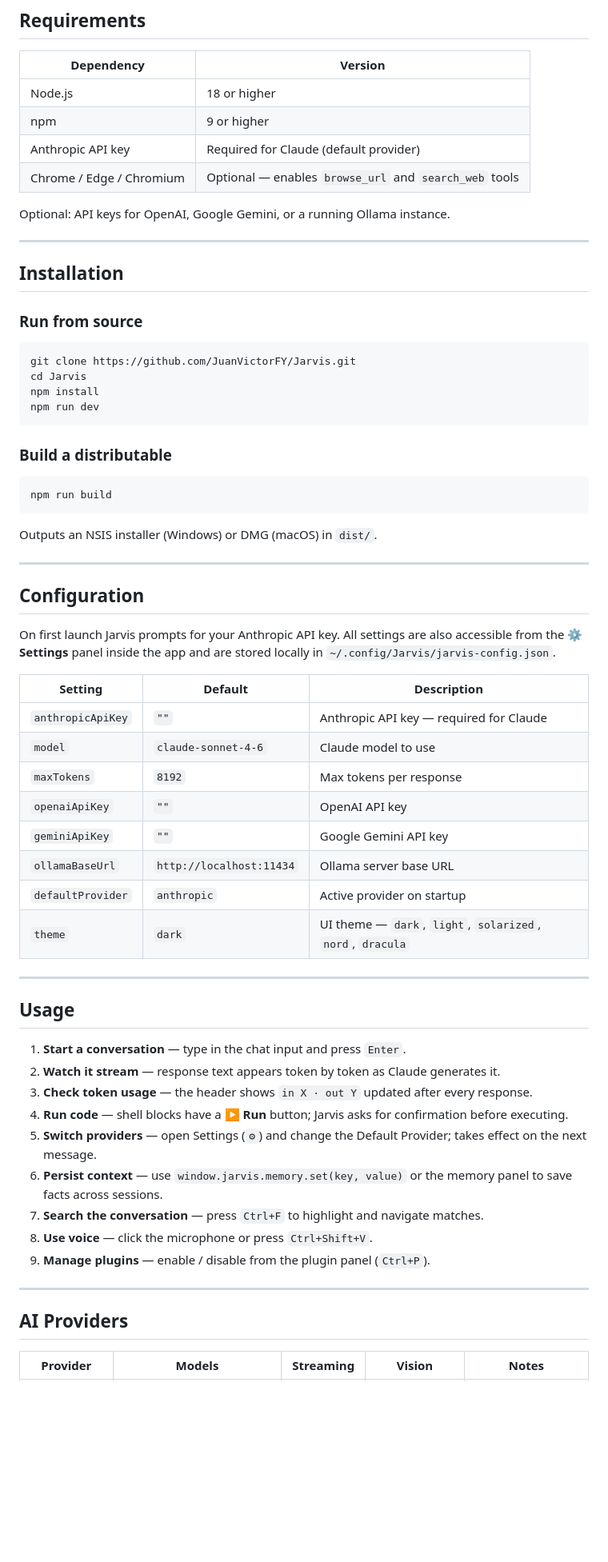
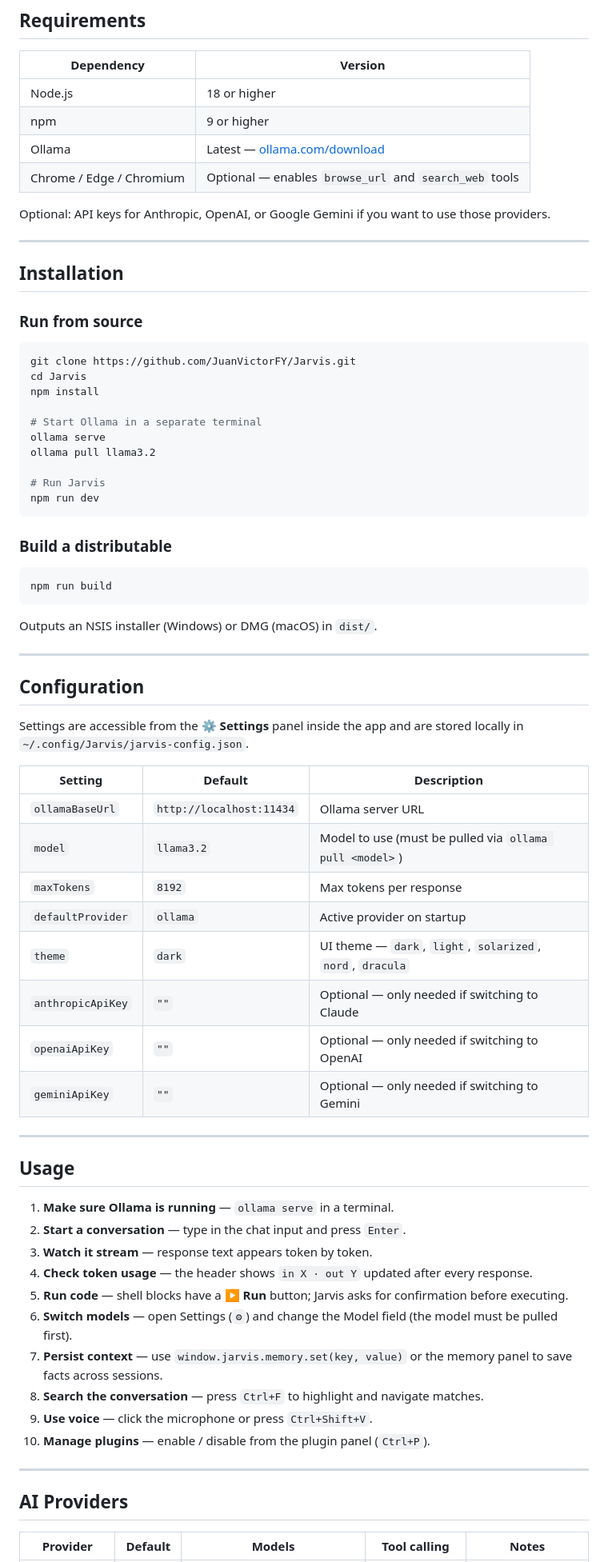
Before and after one commit to JuanVictorFY/Jarvis, a Markdown page: README.md, the part around one of its changes. Shown at 80% size. GitHub-like rendering; blank space fills up the shorter version.

````diff
--- a/README.md
+++ b/README.md
@@ -271,10 +312,10 @@ Renderer                              Main Process
 |---|---|
 | Node.js | 18 or higher |
 | npm | 9 or higher |
-| Anthropic API key | Required for Claude (default provider) |
+| Ollama | Latest — [ollama.com/download](https://ollama.com/download) |
 | Chrome / Edge / Chromium | Optional — enables `browse_url` and `search_web` tools |
 
-Optional: API keys for OpenAI, Google Gemini, or a running Ollama instance.
+Optional: API keys for Anthropic, OpenAI, or Google Gemini if you want to use those providers.
 
 ---
 
@@ -286,6 +327,12 @@ Optional: API keys for OpenAI, Google Gemini, or a running Ollama instance.
 git clone https://github.com/JuanVictorFY/Jarvis.git
 cd Jarvis
 npm install
+
+# Start Ollama in a separate terminal
+ollama serve
+ollama pull llama3.2
+
+# Run Jarvis
 npm run dev
 ```
 
@@ -301,36 +348,37 @@ Outputs an NSIS installer (Windows) or DMG (macOS) in `dist/`.
 
 ## Configuration
 
-On first launch Jarvis prompts for your Anthropic API key. All settings are also accessible from the **⚙ Settings** panel inside the app and are stored locally in `~/.config/Jarvis/jarvis-config.json`.
+Settings are accessible from the **⚙ Settings** panel inside the app and are stored locally in `~/.config/Jarvis/jarvis-config.json`.
 
 | Setting | Default | Description |
 |---|---|---|
-| `anthropicApiKey` | `""` | Anthropic API key — required for Claude |
-| `model` | `claude-sonnet-4-6` | Claude model to use |
+| `ollamaBaseUrl` | `http://localhost:11434` | Ollama server URL |
+| `model` | `llama3.2` | Model to use (must be pulled via `ollama pull <model>`) |
 | `maxTokens` | `8192` | Max tokens per response |
-| `openaiApiKey` | `""` | OpenAI API key |
-| `geminiApiKey` | `""` | Google Gemini API key |
-| `ollamaBaseUrl` | `http://localhost:11434` | Ollama server base URL |
-| `defaultProvider` | `anthropic` | Active provider on startup |
+| `defaultProvider` | `ollama` | Active provider on startup |
 | `theme` | `dark` | UI theme — `dark`, `light`, `solarized`, `nord`, `dracula` |
+| `anthropicApiKey` | `""` | Optional — only needed if switching to Claude |
+| `openaiApiKey` | `""` | Optional — only needed if switching to OpenAI |
+| `geminiApiKey` | `""` | Optional — only needed if switching to Gemini |
 
 ---
 
 ## Usage
 
-1. **Start a conversation** — type in the chat input and press `Enter`.
-2. **Watch it stream** — response text appears token by token as Claude generates it.
-3. **Check token usage** — the header shows `in X · out Y` updated after every response.
-4. **Run code** — shell blocks have a **▶ Run** button; Jarvis asks for confirmation before executing.
-5. **Switch providers** — open Settings (`⚙`) and change the Default Provider; takes effect on the next message.
-6. **Persist context** — use `window.jarvis.memory.set(key, value)` or the memory panel to save facts across sessions.
-7. **Search the conversation** — press `Ctrl+F` to highlight and navigate matches.
-8. **Use voice** — click the microphone or press `Ctrl+Shift+V`.
-9. **Manage plugins** — enable / disable from the plugin panel (`Ctrl+P`).
+1. **Make sure Ollama is running** — `ollama serve` in a terminal.
+2. **Start a conversation** — type in the chat input and press `Enter`.
+3. **Watch it stream** — response text appears token by token.
+4. **Check token usage** — the header shows `in X · out Y` updated after every response.
+5. **Run code** — shell blocks have a **▶ Run** button; Jarvis asks for confirmation before executing.
+6. **Switch models** — open Settings (`⚙`) and change the Model field (the model must be pulled first).
+7. **Persist context** — use `window.jarvis.memory.set(key, value)` or the memory panel to save facts across sessions.
+8. **Search the conversation** — press `Ctrl+F` to highlight and navigate matches.
+9. **Use voice** — click the microphone or press `Ctrl+Shift+V`.
+10. **Manage plugins** — enable / disable from the plugin panel (`Ctrl+P`).
 
 ---
 
 ## AI Providers
 
-| Provider | Models | Streaming | Vision | Notes |
+| Provider | Default | Models | Tool calling | Notes |
 |---|---|---|---|---|
````
Also changed, not shown: other parts of README.md (+108 -69 lines).
